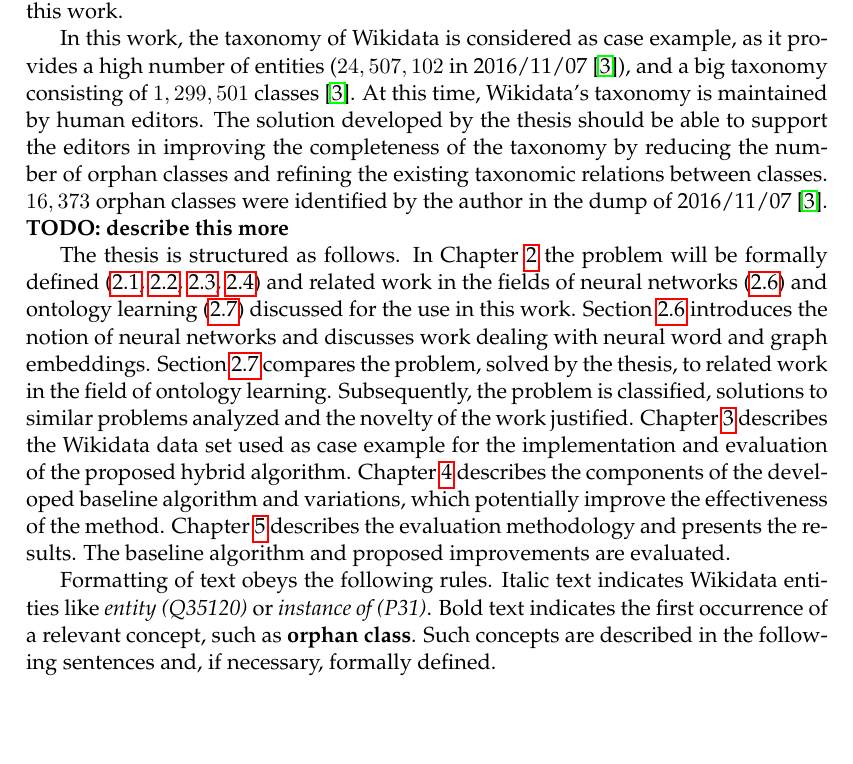
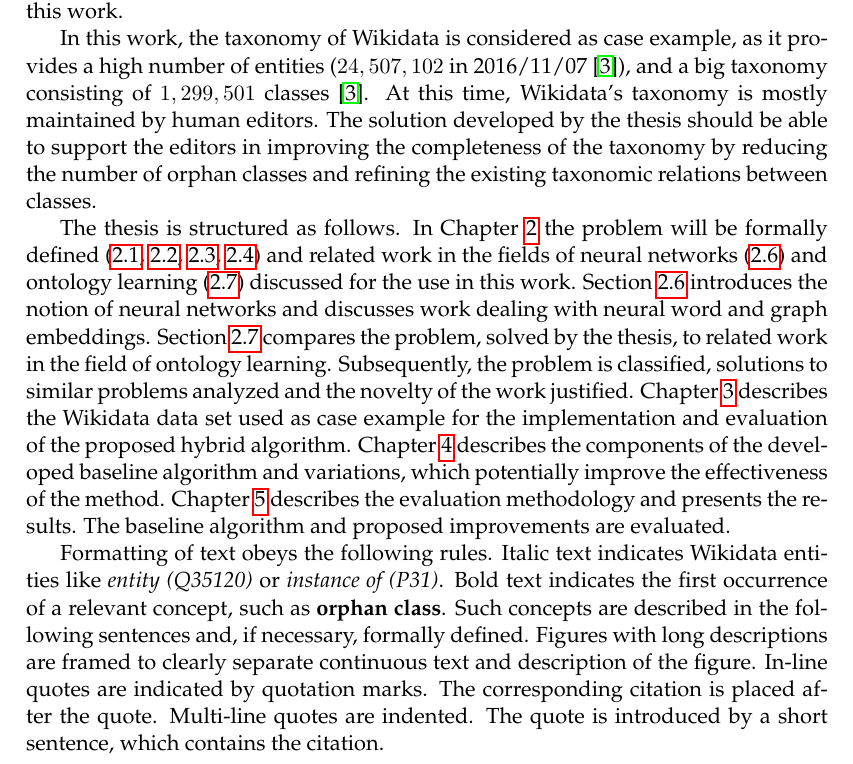
Before and after one commit to AlexBaier/bachelorthesis, a LaTeX thesis (thesis/thesis.ltx, which reads thesis/introduction.ltx): part of page 10 of 55, cut so that both start at the same text, the shorter picture padded with empty space. The pictures show the PDF file thesis/thesis.pdf that the author committed with the source.

Commit message:
Revised Chapter "Introduction".

```diff
--- a/thesis/introduction.ltx
+++ b/thesis/introduction.ltx
@@ -33,11 +33,9 @@
 
 In this work, the taxonomy of Wikidata is considered as case example, as it provides a high number of entities ($24,507,102$ in \dumpdate{} \cite{WikidataDump}),
 and a big taxonomy consisting of $1,299,501$ classes \cite{WikidataDump}.
-At this time, Wikidata's taxonomy is maintained by human editors.
+At this time, Wikidata's taxonomy is mostly maintained by human editors.
 The solution developed by the thesis should be able to support the editors in improving the completeness of the taxonomy by reducing the number of orphan classes
 and refining the existing taxonomic relations between classes.
-$16,373$ orphan classes were identified by the author in the dump of \dumpdate{} \cite{WikidataDump}.
-\textbf{TODO: describe this more}
 
 The thesis is structured as follows.
 In Chapter~\ref{section:foundations} the problem will be formally defined (\ref{section:wikidata}, \ref{section:taxonomy}, \ref{section:similarity}, \ref{section:problem statement})
@@ -54,3 +52,6 @@
 Italic text indicates Wikidata entities like \entity{} or \textit{instance of (P31)}.
 Bold text indicates the first occurrence of a relevant concept, such as \textbf{orphan class}.
 Such concepts are described in the following sentences and, if necessary, formally defined.
+Figures with long descriptions are framed to clearly separate continuous text and description of the figure.
+In-line quotes are indicated by quotation marks. The corresponding citation is placed after the quote.
+Multi-line quotes are indented. The quote is introduced by a short sentence, which contains the citation.
```
Also changed, not shown: thesis/thesis.pdf.
